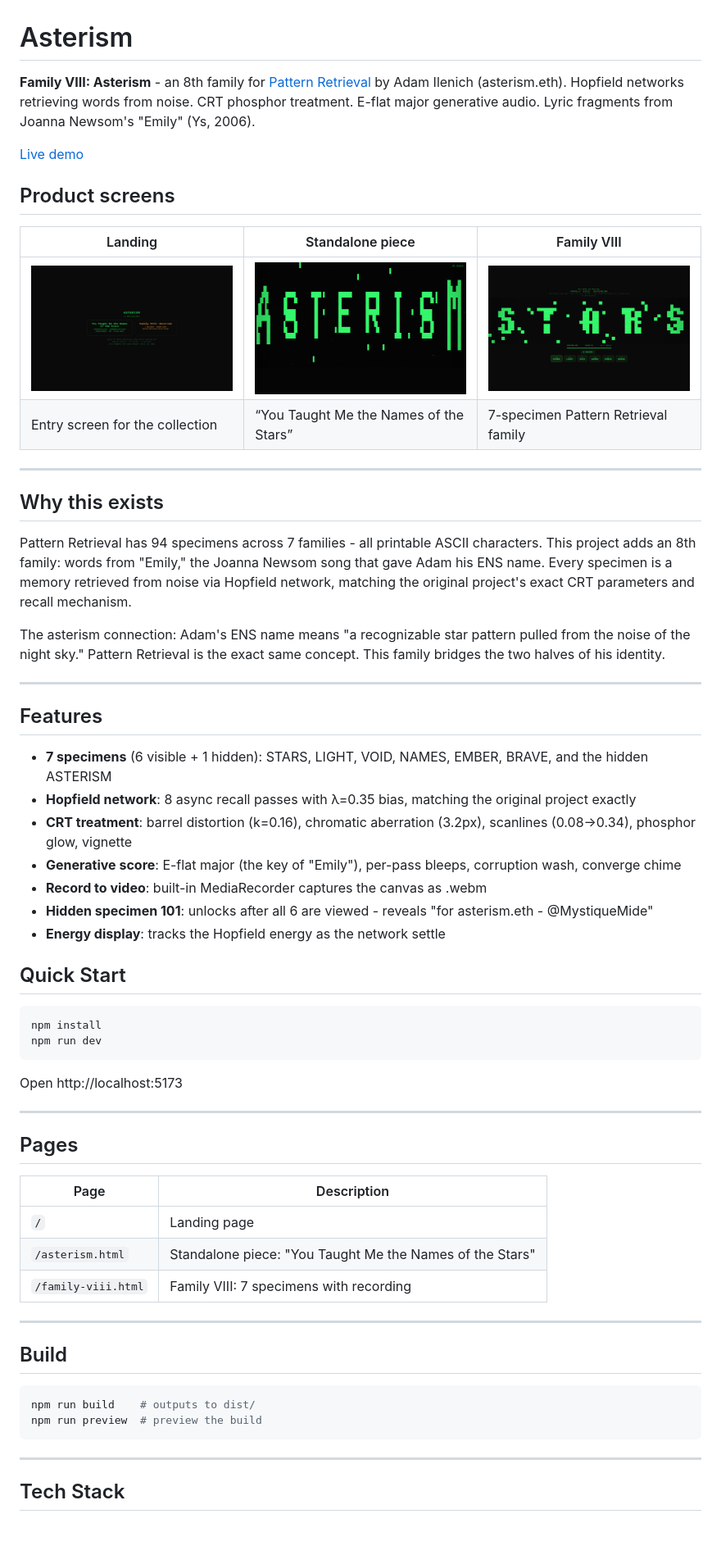
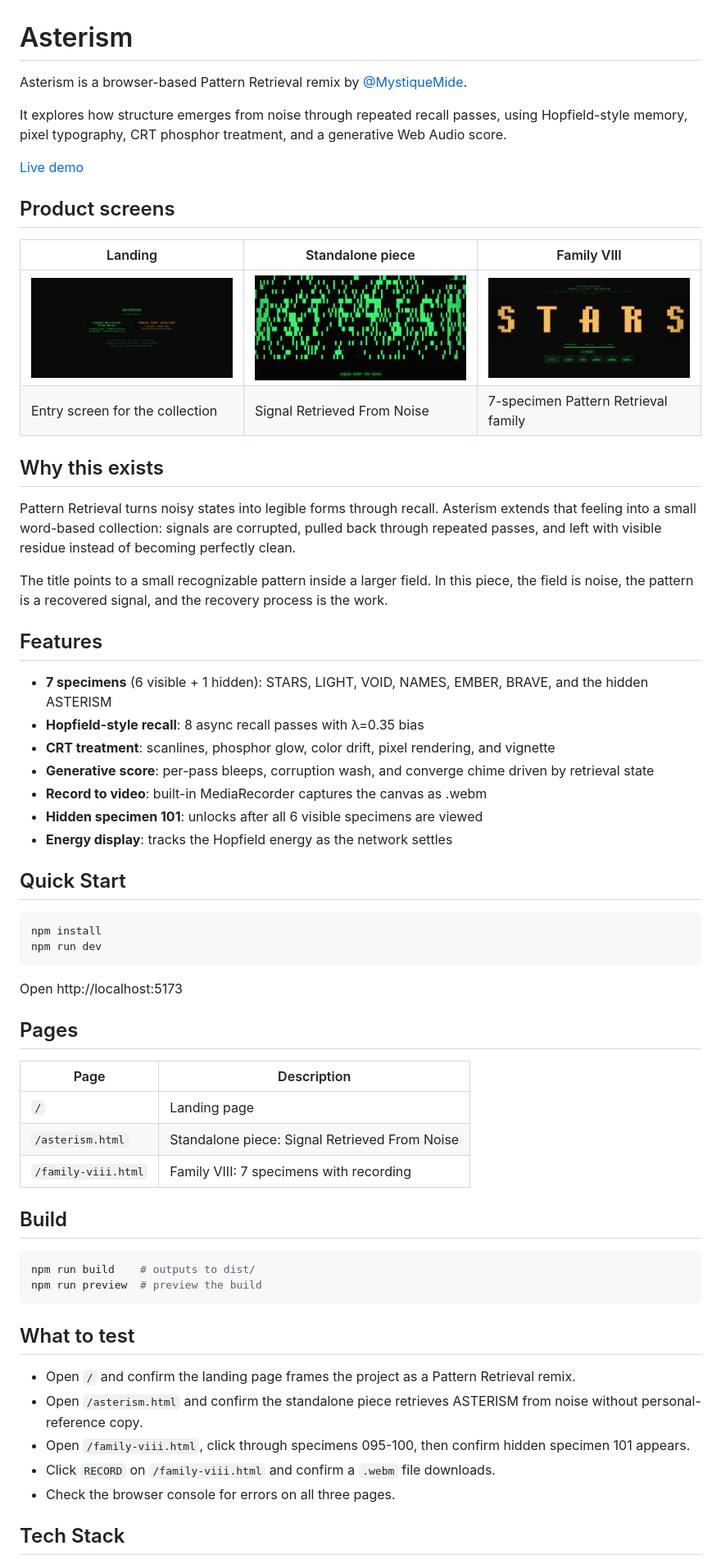
Before and after one commit to mystiquemide/asterism, a Markdown page: README.md, the part around one of its changes. Shown at 82% size. Drawn GitHub-style; pictures changed too: docs/screenshots/asterism-home.png, docs/screenshots/asterism-piece.png, docs/screenshots/family-viii.png; blank space fills up the shorter version.

Commit message:
Reframe Asterism around Pattern Retrieval remix

````diff
--- a/README.md
+++ b/README.md
@@ -1,6 +1,8 @@
 # Asterism
 
-**Family VIII: Asterism** - an 8th family for [Pattern Retrieval](https://patternretrieval.app) by Adam Ilenich (asterism.eth). Hopfield networks retrieving words from noise. CRT phosphor treatment. E-flat major generative audio. Lyric fragments from Joanna Newsom's "Emily" (Ys, 2006).
+Asterism is a browser-based Pattern Retrieval remix by [@MystiqueMide](https://x.com/MystiqueMide).
+
+It explores how structure emerges from noise through repeated recall passes, using Hopfield-style memory, pixel typography, CRT phosphor treatment, and a generative Web Audio score.
 
 [Live demo](https://asterism-art.vercel.app)
 
@@ -9,27 +11,23 @@
 | Landing | Standalone piece | Family VIII |
 |---------|------------------|-------------|
 | ![Asterism landing page](docs/screenshots/asterism-home.png) | ![Asterism standalone piece](docs/screenshots/asterism-piece.png) | ![Family VIII specimen grid](docs/screenshots/family-viii.png) |
-| Entry screen for the collection | “You Taught Me the Names of the Stars” | 7-specimen Pattern Retrieval family |
-
----
+| Entry screen for the collection | Signal Retrieved From Noise | 7-specimen Pattern Retrieval family |
 
 ## Why this exists
 
-Pattern Retrieval has 94 specimens across 7 families - all printable ASCII characters. This project adds an 8th family: words from "Emily," the Joanna Newsom song that gave Adam his ENS name. Every specimen is a memory retrieved from noise via Hopfield network, matching the original project's exact CRT parameters and recall mechanism.
+Pattern Retrieval turns noisy states into legible forms through recall. Asterism extends that feeling into a small word-based collection: signals are corrupted, pulled back through repeated passes, and left with visible residue instead of becoming perfectly clean.
 
-The asterism connection: Adam's ENS name means "a recognizable star pattern pulled from the noise of the night sky." Pattern Retrieval is the exact same concept. This family bridges the two halves of his identity.
-
----
+The title points to a small recognizable pattern inside a larger field. In this piece, the field is noise, the pattern is a recovered signal, and the recovery process is the work.
 
 ## Features
 
 - **7 specimens** (6 visible + 1 hidden): STARS, LIGHT, VOID, NAMES, EMBER, BRAVE, and the hidden ASTERISM
-- **Hopfield network**: 8 async recall passes with λ=0.35 bias, matching the original project exactly
-- **CRT treatment**: barrel distortion (k=0.16), chromatic aberration (3.2px), scanlines (0.08→0.34), phosphor glow, vignette
-- **Generative score**: E-flat major (the key of "Emily"), per-pass bleeps, corruption wash, converge chime
+- **Hopfield-style recall**: 8 async recall passes with λ=0.35 bias
+- **CRT treatment**: scanlines, phosphor glow, color drift, pixel rendering, and vignette
+- **Generative score**: per-pass bleeps, corruption wash, and converge chime driven by retrieval state
 - **Record to video**: built-in MediaRecorder captures the canvas as .webm
-- **Hidden specimen 101**: unlocks after all 6 are viewed - reveals "for asterism.eth - @MystiqueMide"
-- **Energy display**: tracks the Hopfield energy as the network settle
+- **Hidden specimen 101**: unlocks after all 6 visible specimens are viewed
+- **Energy display**: tracks the Hopfield energy as the network settles
 
 ## Quick Start
 
@@ -40,17 +38,13 @@ npm run dev
 
 Open http://localhost:5173
 
----
-
 ## Pages
 
 | Page | Description |
 |------|-------------|
 | `/` | Landing page |
-| `/asterism.html` | Standalone piece: "You Taught Me the Names of the Stars" |
+| `/asterism.html` | Standalone piece: Signal Retrieved From Noise |
 | `/family-viii.html` | Family VIII: 7 specimens with recording |
-
----
 
 ## Build
 
@@ -59,7 +53,13 @@ npm run build    # outputs to dist/
 npm run preview  # preview the build
 ```
 
----
+## What to test
+
+- Open `/` and confirm the landing page frames the project as a Pattern Retrieval remix.
+- Open `/asterism.html` and confirm the standalone piece retrieves ASTERISM from noise without personal-reference copy.
+- Open `/family-viii.html`, click through specimens 095-100, then confirm hidden specimen 101 appears.
+- Click `RECORD` on `/family-viii.html` and confirm a `.webm` file downloads.
+- Check the browser console for errors on all three pages.
 
 ## Tech Stack
 
````
Also changed, not shown: other parts of README.md (+3 -7 lines), CHANGELOG.md (+2 -2 lines), 4 other files.
